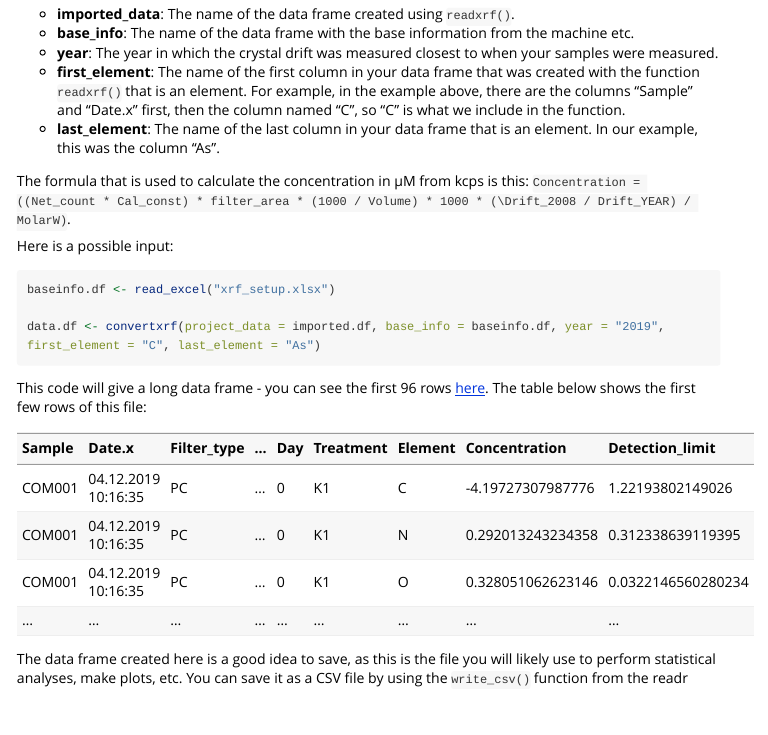
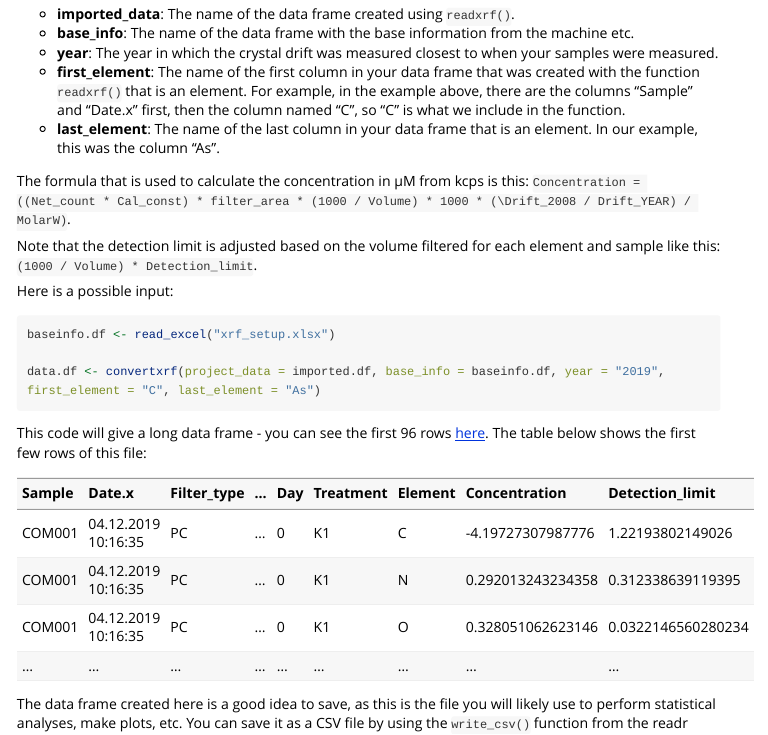
Before and after one commit to agryt/xrfpackage, an R Markdown document (vignettes/xrfr.Rmd): the page in a window 1100 px wide, from 2760 px down. Rendered offline with R 4.5, knitr and Pandoc, with nearby package versions; long lines of code are wrapped.

Commit message:
updating documentation

```diff
--- a/vignettes/xrfr.Rmd
+++ b/vignettes/xrfr.Rmd
@@ -103,6 +103,8 @@ Once you have your data frame created with `readxrf()`, you go on to perform the
 * **last_element**: The name of the last column in your data frame that is an element. In our example, this was the column "As".
 
 The formula that is used to calculate the concentration in µM from kcps is this: `Concentration = ((Net_count * Cal_const) * filter_area * (1000 / Volume) * 1000 * (\Drift_2008 / Drift_YEAR) / MolarW)`.
+
+Note that the detection limit is adjusted based on the volume filtered for each element and sample like this: `(1000 / Volume) * Detection_limit`.
 
 Here is a possible input:
 
```
Also changed, not shown: 2 other files.
